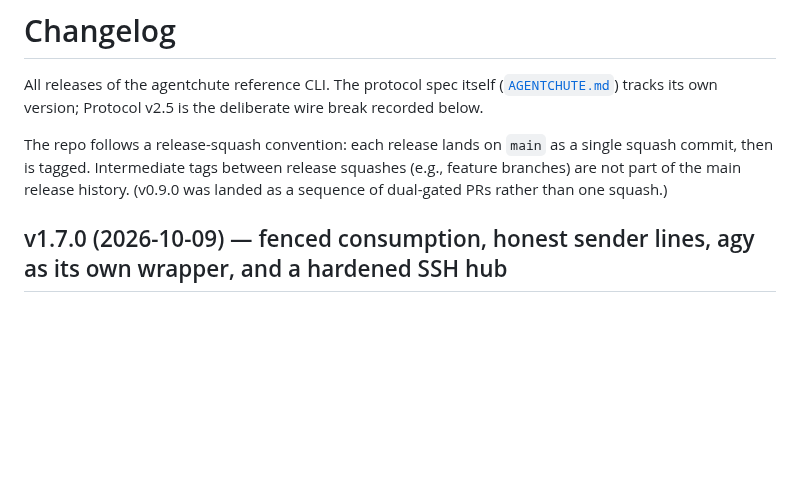
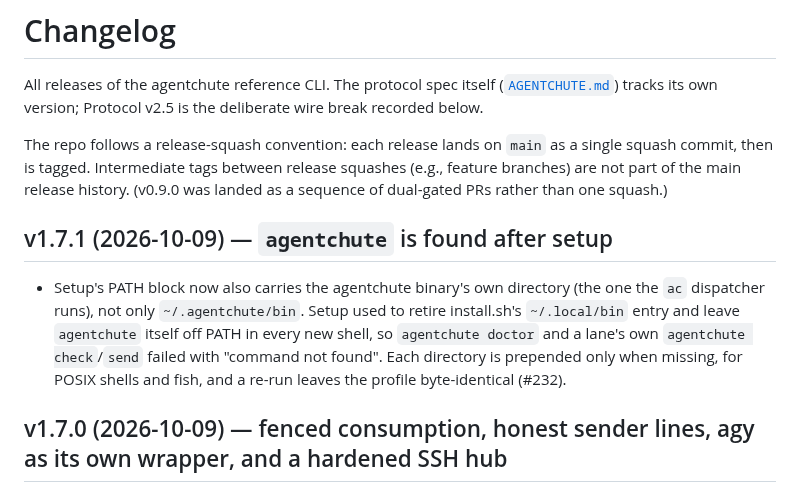
Before and after one commit to agentchute/agentchute, a Markdown page: CHANGELOG.md, the part around the change. Drawn GitHub-style; blank space fills up the shorter version.

Commit message:
docs(release): v1.7.1 notes and changelog (#233)
Co-authored-by: Alex Avilov <22687360+AlexAvilov@users.noreply.github.com>
Co-authored-by: Claude Opus 5.5 <noreply@anthropic.com>

```diff
--- a/CHANGELOG.md
+++ b/CHANGELOG.md
@@ -3,6 +3,10 @@
 All releases of the agentchute reference CLI. The protocol spec itself ([`AGENTCHUTE.md`](AGENTCHUTE.md)) tracks its own version; Protocol v2.5 is the deliberate wire break recorded below.
 
 The repo follows a release-squash convention: each release lands on `main` as a single squash commit, then is tagged. Intermediate tags between release squashes (e.g., feature branches) are not part of the main release history. (v0.9.0 was landed as a sequence of dual-gated PRs rather than one squash.)
+
+## v1.7.1 (2026-10-09) — `agentchute` is found after setup
+
+- Setup's PATH block now also carries the agentchute binary's own directory (the one the `ac` dispatcher runs), not only `~/.agentchute/bin`. Setup used to retire install.sh's `~/.local/bin` entry and leave `agentchute` itself off PATH in every new shell, so `agentchute doctor` and a lane's own `agentchute check`/`send` failed with "command not found". Each directory is prepended only when missing, for POSIX shells and fish, and a re-run leaves the profile byte-identical (#232).
 
 ## v1.7.0 (2026-10-09) — fenced consumption, honest sender lines, agy as its own wrapper, and a hardened SSH hub
 
```
Also changed, not shown: docs/releases/v1.7.1.md (added, +13 -0 lines).
